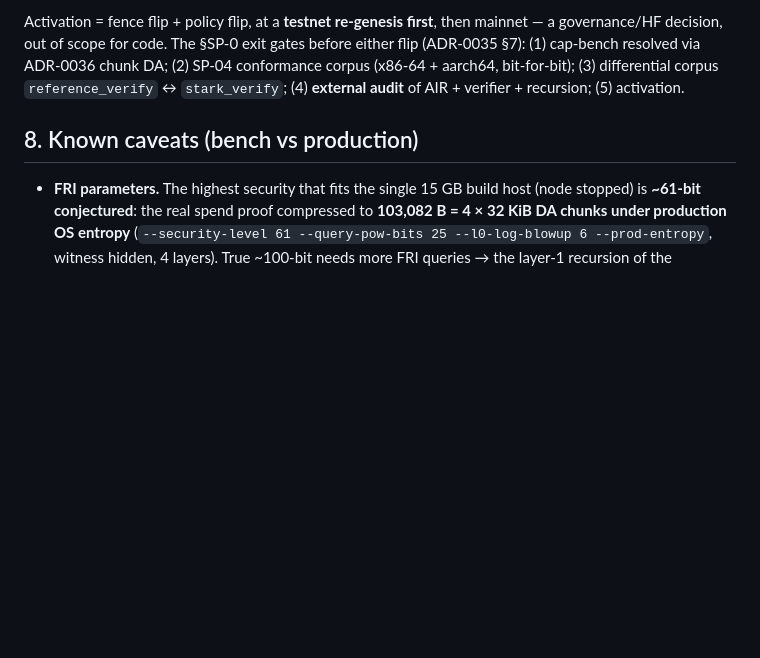
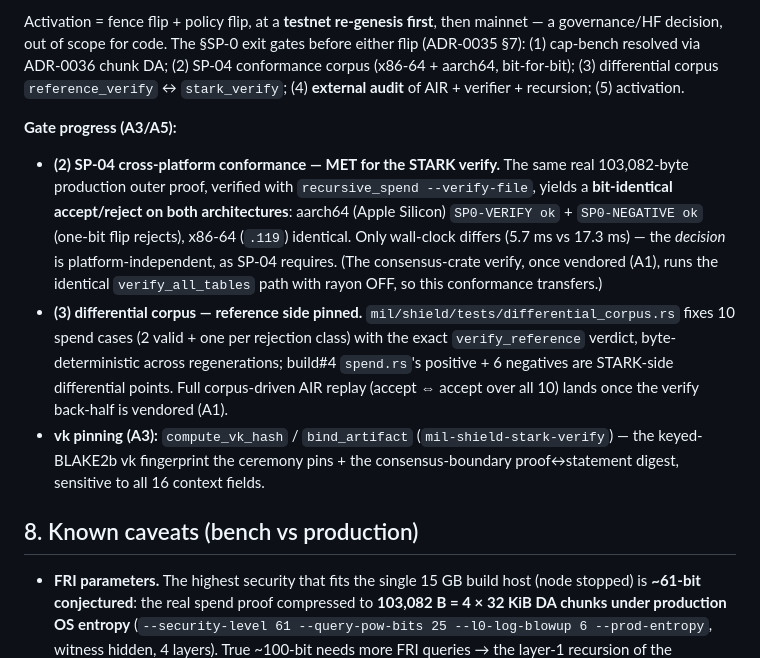
Before and after one commit to MISAKA-BTC/MisakaLLM, a Markdown page: docs/mil-shield-audit-readiness.md, the part around the change. Rendered like a GitHub page; blank space fills up the shorter version.

Commit message:
docs(mil-shield): §SP-0 A5 — SP-04 cross-platform conformance MET for the STARK verify
The SP-04 cross-platform determinism gate (ADR-0035 §7 gate 2) is met for the STARK
verify: the same real 103,082-byte production outer proof, verified via
recursive_spend --verify-file, yields a BIT-IDENTICAL accept/reject on both
production-relevant architectures — aarch64 (Apple Silicon): SP0-VERIFY ok +
SP0-NEGATIVE ok (one-bit flip rejects); x86-64 (.119): identical. Only wall-clock
differs (5.7ms vs 17.3ms) — the decision is platform-independent. Once the verify
back-half is vendored into the consensus crate (A1) with rayon OFF, this same
verify_all_tables path carries the conformance.

Records the A3 (vk_hash/bind) and A5 (differential corpus reference side + this
cross-platform result) progress against the audit-readiness §7 exit gates.

Co-Authored-By: Claude Fable 5 <noreply@anthropic.com>

```diff
--- a/docs/mil-shield-audit-readiness.md
+++ b/docs/mil-shield-audit-readiness.md
@@ -201,6 +201,23 @@ governance/HF decision, out of scope for code. The §SP-0 exit gates before eith
 (x86-64 + aarch64, bit-for-bit); (3) differential corpus `reference_verify` ↔ `stark_verify`;
 (4) **external audit** of AIR + verifier + recursion; (5) activation.
 
+**Gate progress (A3/A5):**
+- **(2) SP-04 cross-platform conformance — MET for the STARK verify.** The same real
+  103,082-byte production outer proof, verified with `recursive_spend --verify-file`,
+  yields a **bit-identical accept/reject on both architectures**: aarch64 (Apple Silicon)
+  `SP0-VERIFY ok` + `SP0-NEGATIVE ok` (one-bit flip rejects), x86-64 (`.119`) identical.
+  Only wall-clock differs (5.7 ms vs 17.3 ms) — the *decision* is platform-independent, as
+  SP-04 requires. (The consensus-crate verify, once vendored (A1), runs the identical
+  `verify_all_tables` path with rayon OFF, so this conformance transfers.)
+- **(3) differential corpus — reference side pinned.** `mil/shield/tests/differential_corpus.rs`
+  fixes 10 spend cases (2 valid + one per rejection class) with the exact `verify_reference`
+  verdict, byte-deterministic across regenerations; build#4 `spend.rs`'s positive + 6
+  negatives are STARK-side differential points. Full corpus-driven AIR replay (accept ⇔
+  accept over all 10) lands once the verify back-half is vendored (A1).
+- **vk pinning (A3):** `compute_vk_hash` / `bind_artifact` (`mil-shield-stark-verify`) — the
+  keyed-BLAKE2b vk fingerprint the ceremony pins + the consensus-boundary proof↔statement
+  digest, sensitive to all 16 context fields.
+
 ## 8. Known caveats (bench vs production)
 
 - **FRI parameters.** The highest security that fits the single 15 GB build host (node
```
